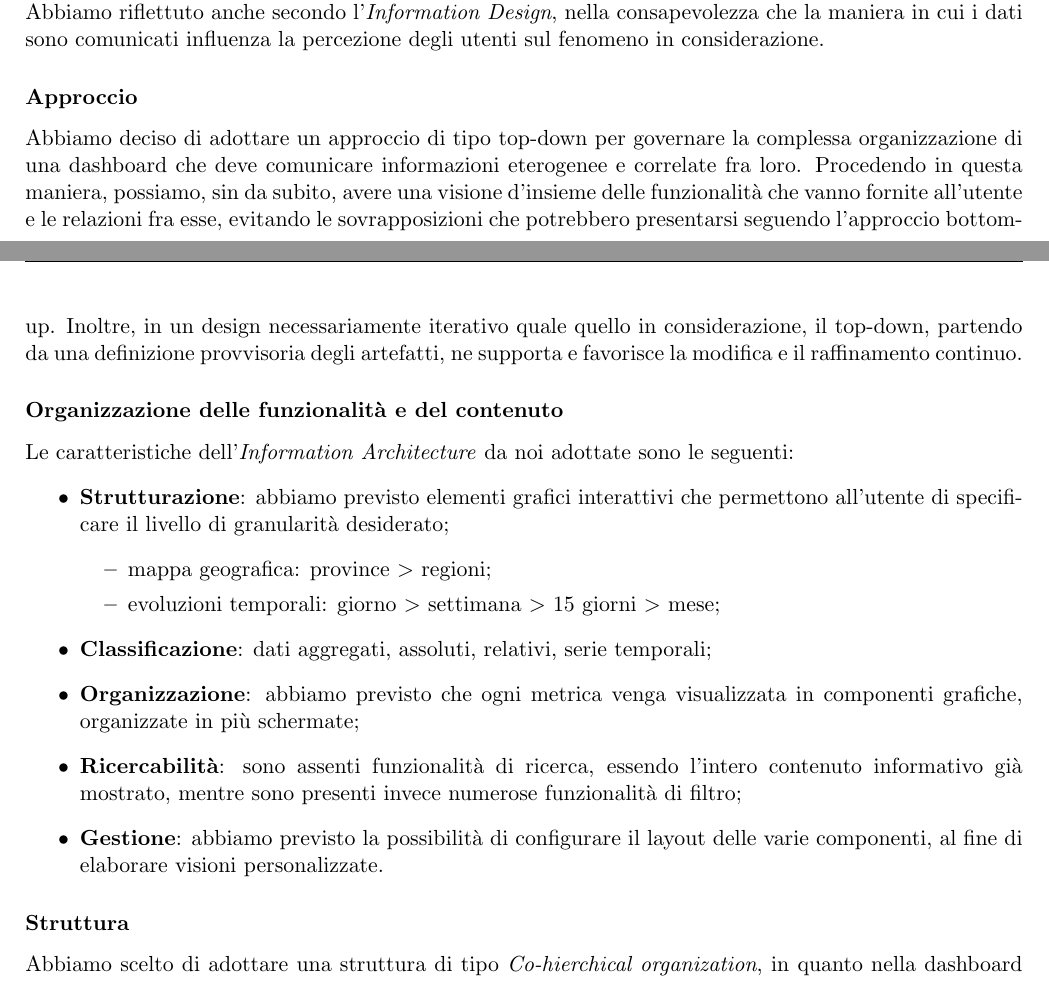
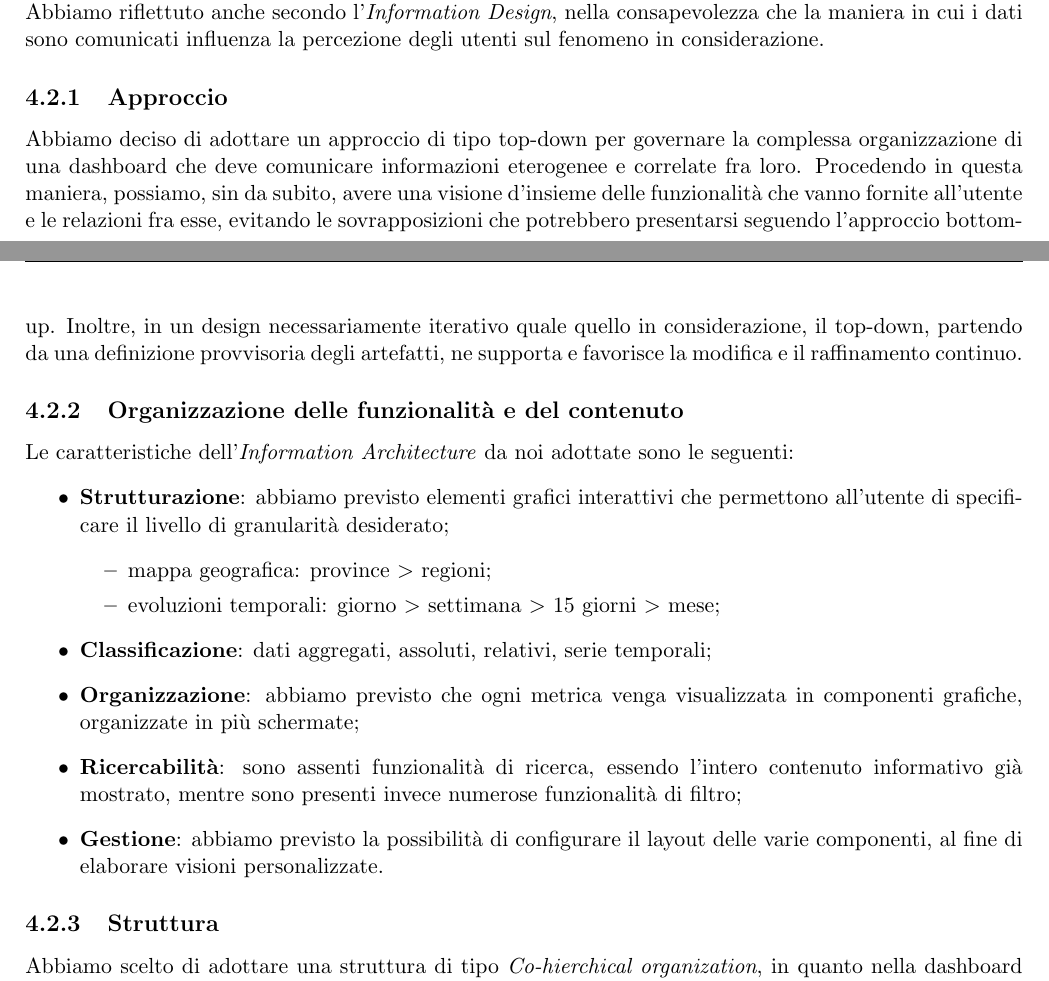
Before and after one commit to MickPerl/PlainX_Project-Management-Report, a LaTeX document (main.tex, which reads chapters/proposta-design/architettura-informazione/architettura-informazione.tex): two parts of pages 52 and 53 of 77, joined at a grey line, cut so that both start at the same text. Compiled offline with pdfLaTeX.

Commit message:
Aggiornata label

```diff
--- a/chapters/proposta-design/architettura-informazione/architettura-informazione.tex
+++ b/chapters/proposta-design/architettura-informazione/architettura-informazione.tex
@@ -6,14 +6,14 @@ Seguendo i principi dell'\textit{Information Architecture}, abbiamo articolato l
 \noindent
 Abbiamo riflettuto anche secondo l'\textit{Information Design}, nella consapevolezza che la maniera in cui i dati sono comunicati influenza la percezione degli utenti sul fenomeno in considerazione.
 
-\subsubsection{Approccio}
-\label{sss:approccio}
+\subsection{Approccio}
+\label{ss:approccio}
 Abbiamo deciso di adottare un approccio di tipo top-down per governare la complessa organizzazione di una dashboard che deve comunicare informazioni eterogenee e correlate fra loro.
 Procedendo in questa maniera, possiamo, sin da subito, avere una visione d'insieme delle funzionalità che vanno fornite all'utente e le relazioni fra esse, evitando le sovrapposizioni che potrebbero presentarsi seguendo l'approccio bottom-up.
 Inoltre, in un design necessariamente iterativo quale quello in considerazione, il top-down, partendo da una definizione provvisoria degli artefatti, ne supporta e favorisce la modifica e il raffinamento continuo.
 
-\subsubsection{Organizzazione delle funzionalità e del contenuto}
-\label{sss:organizzazione-funzionalita-contenuto}
+\subsection{Organizzazione delle funzionalità e del contenuto}
+\label{ss:organizzazione-funzionalita-contenuto}
 Le caratteristiche dell'\textit{Information Architecture} da noi adottate sono le seguenti:
 \begin{itemize}
 	\item \textbf{Strutturazione}: abbiamo previsto elementi grafici interattivi che permettono all'utente di specificare il livello di granularità desiderato;
@@ -27,6 +27,6 @@ Le caratteristiche dell'\textit{Information Architecture} da noi adottate sono l
 	\item \textbf{Gestione}: abbiamo previsto la possibilità di configurare il layout delle varie componenti, al fine di elaborare visioni personalizzate.
 \end{itemize}
 
-\subsubsection{Struttura}
-\label{sss:struttura}
+\subsection{Struttura}
+\label{ss:struttura}
 Abbiamo scelto di adottare una struttura di tipo \textit{Co-hierchical organization}, in quanto nella dashboard da noi progettata abbiamo deciso di avere più schermate allo stesso livello in cui una di queste è anche quella principale.
```
